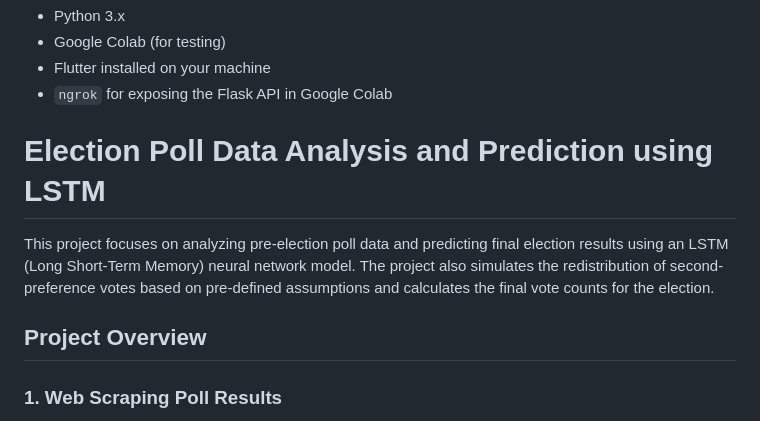
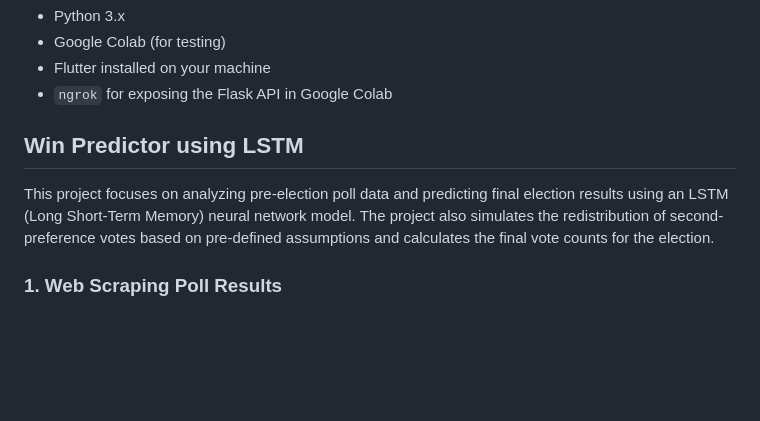
Before and after one commit to NaveenSanjaya/098_LLMinators, a Markdown page: README.md, the part around the change. GitHub-like rendering; blank space fills up the shorter version.

```diff
--- a/README.md
+++ b/README.md
@@ -24,11 +24,9 @@ This project aims to create a manifesto comparator for each leading candidates i
 - `ngrok` for exposing the Flask API in Google Colab
 
 
-# Election Poll Data Analysis and Prediction using LSTM
+## Win Predictor using LSTM
 
 This project focuses on analyzing pre-election poll data and predicting final election results using an LSTM (Long Short-Term Memory) neural network model. The project also simulates the redistribution of second-preference votes based on pre-defined assumptions and calculates the final vote counts for the election.
-
-## Project Overview
 
 ### 1. Web Scraping Poll Results
 We extract the latest poll data from a specified URL using `BeautifulSoup` to scrape the necessary information, including support percentages for the candidates. This information is then used to train a model and make predictions.
```
